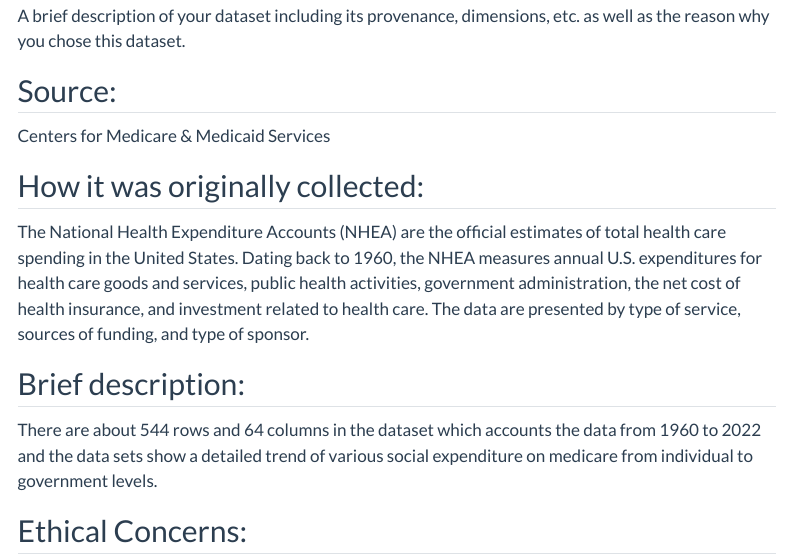
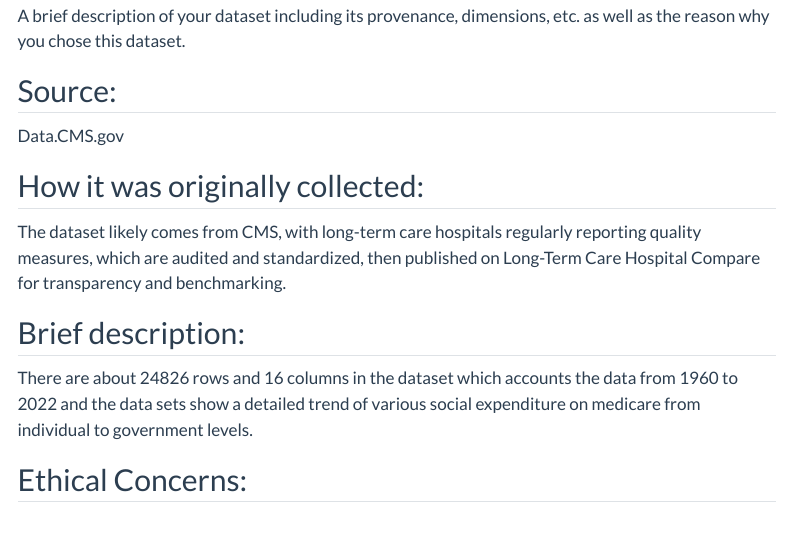
Before and after one commit to INFO-526-F24/project-01-Trailblazers, a Quarto document (proposal.qmd): the page in a window 1100 px wide, from 580 px down. Rendered offline with R 4.5, knitr and Pandoc in place of Quarto, with nearby package versions; some code elsewhere in the file could not run offline; menus at the side of the page are left out.

Commit message:
Fixed issues as per the feedback given

```diff
--- a/proposal.qmd
+++ b/proposal.qmd
@@ -44,15 +44,15 @@
 
 ## Source:
 
-Centers for Medicare & Medicaid Services
+Data.CMS.gov
 
 ## How it was originally collected:
 
-The National Health Expenditure Accounts (NHEA) are the official estimates of total health care spending in the United States. Dating back to 1960, the NHEA measures annual U.S. expenditures for health care goods and services, public health activities, government administration, the net cost of health insurance, and investment related to health care. The data are presented by type of service, sources of funding, and type of sponsor.
+The dataset likely comes from CMS, with long-term care hospitals regularly reporting quality measures, which are audited and standardized, then published on Long-Term Care Hospital Compare for transparency and benchmarking.
 
 ## Brief description:
 
-There are about 544 rows and 64 columns in the dataset which accounts the data from 1960 to 2022 and the data sets show a detailed trend of various social expenditure on medicare from individual to government levels.
+There are about 24826 rows and 16 columns in the dataset which accounts the data from 1960 to 2022 and the data sets show a detailed trend of various social expenditure on medicare from individual to government levels.
 
 ## Ethical Concerns:
 
```
